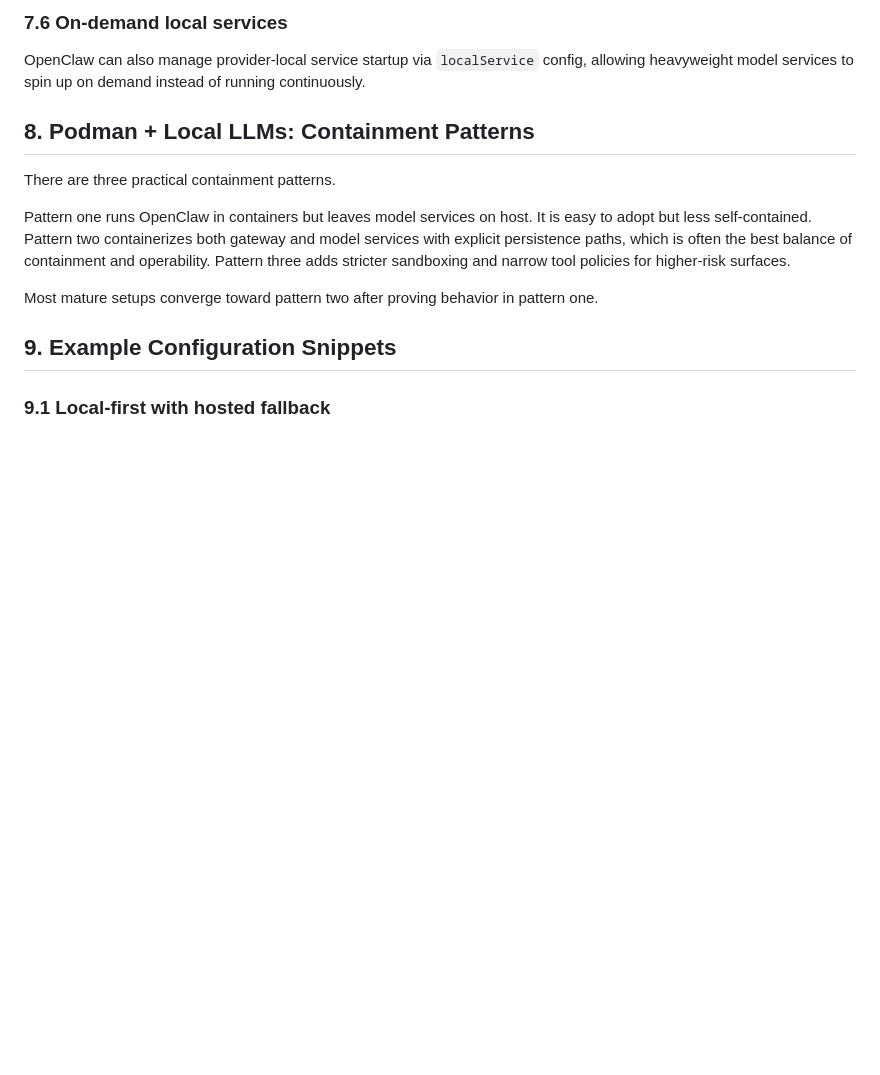
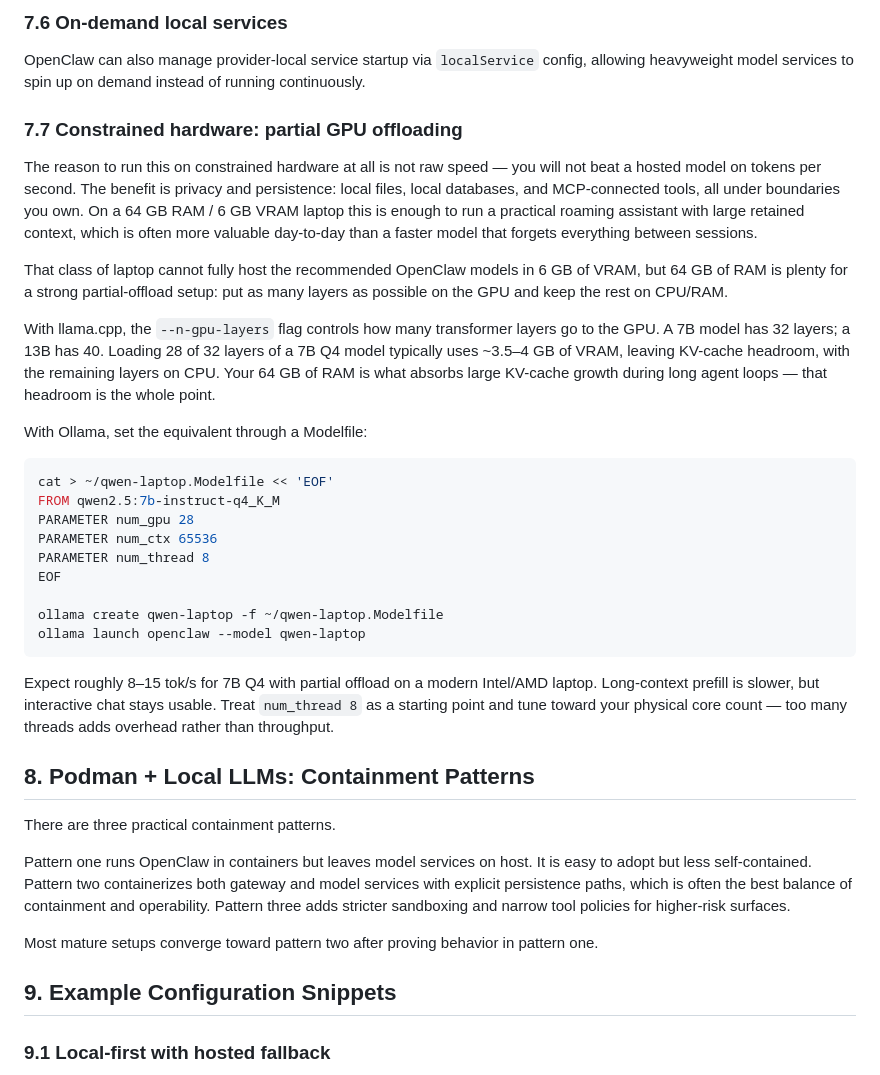
Before and after one commit to kaybenleroll/ai_assisted_research, a Markdown page: openclaw_primer/openclaw_primer.md, the part around one of its changes. Drawn GitHub-style; blank space fills up the shorter version.

````diff
--- a/openclaw_primer/openclaw_primer.md
+++ b/openclaw_primer/openclaw_primer.md
@@ -194,6 +234,30 @@ LiteLLM is valuable as an abstraction and routing layer over multiple model back
 ### 7.6 On-demand local services
 
 OpenClaw can also manage provider-local service startup via `localService` config, allowing heavyweight model services to spin up on demand instead of running continuously.
+
+### 7.7 Constrained hardware: partial GPU offloading
+
+The reason to run this on constrained hardware at all is not raw speed — you will not beat a hosted model on tokens per second. The benefit is privacy and persistence: local files, local databases, and MCP-connected tools, all under boundaries you own. On a 64 GB RAM / 6 GB VRAM laptop this is enough to run a practical roaming assistant with large retained context, which is often more valuable day-to-day than a faster model that forgets everything between sessions.
+
+That class of laptop cannot fully host the recommended OpenClaw models in 6 GB of VRAM, but 64 GB of RAM is plenty for a strong partial-offload setup: put as many layers as possible on the GPU and keep the rest on CPU/RAM.
+
+With llama.cpp, the `--n-gpu-layers` flag controls how many transformer layers go to the GPU. A 7B model has 32 layers; a 13B has 40. Loading 28 of 32 layers of a 7B Q4 model typically uses ~3.5–4 GB of VRAM, leaving KV-cache headroom, with the remaining layers on CPU. Your 64 GB of RAM is what absorbs large KV-cache growth during long agent loops — that headroom is the whole point.
+
+With Ollama, set the equivalent through a Modelfile:
+
+```bash
+cat > ~/qwen-laptop.Modelfile << 'EOF'
+FROM qwen2.5:7b-instruct-q4_K_M
+PARAMETER num_gpu 28
+PARAMETER num_ctx 65536
+PARAMETER num_thread 8
+EOF
+
+ollama create qwen-laptop -f ~/qwen-laptop.Modelfile
+ollama launch openclaw --model qwen-laptop
+```
+
+Expect roughly 8–15 tok/s for 7B Q4 with partial offload on a modern Intel/AMD laptop. Long-context prefill is slower, but interactive chat stays usable. Treat `num_thread 8` as a starting point and tune toward your physical core count — too many threads adds overhead rather than throughput.
 
 ## 8. Podman + Local LLMs: Containment Patterns
 
````
Also changed, not shown: other parts of openclaw_primer/openclaw_primer.md (+40 -0 lines).
